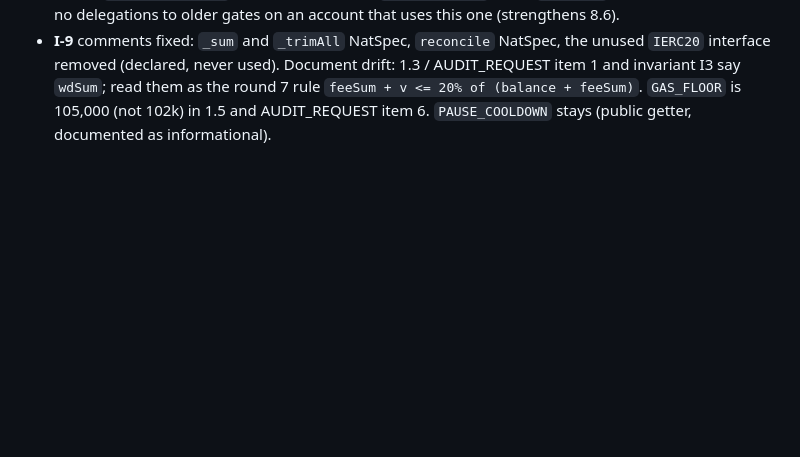
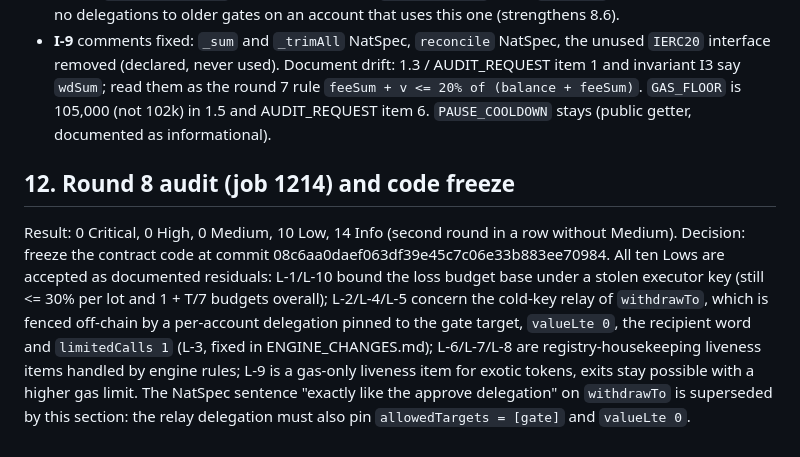
Before and after one commit to Aleha1975/dispatch-cash, a Markdown page: gate-v18/DESIGN.md, the part around the change. Rendered like a GitHub page; blank space fills up the shorter version.

Commit message:
GuardedGate v18: round 8 audit notes, relay delegation pins the gate target, code freeze

```diff
--- a/gate-v18/DESIGN.md
+++ b/gate-v18/DESIGN.md
@@ -260,3 +260,7 @@ Every round had one Medium and a growing Low list because each round added a mec
 - **I-2** the origin check in `withdrawTo` skips when `_owner` fails; starving the read of gas does not let the call finish (audit measured: no gas value completes from a non-owner origin). Accepted; 9.7 I-2 wording: "fails closed by gas arithmetic, not by the code path". The site never sends `withdrawTo` in a UserOp for a resolved owner (use the 11.1 delegation).
 - **I-3** accepted (7702-designated or Stylus token is hostile already; `GAS_FLOOR` stays 105,000). **I-4** accepted (a deposit widens the fee base; the watcher alarms on `FeePaid` after an unexplained inflow; `:522` is implied by `:525`, kept as the cheaper check). **I-5** accepted: watcher alert when the Kyber API's `callTarget` differs from `EXECUTOR`; a rotation means a redeploy. **I-6** go-live checklist: record `delaySeconds` / `futureSeconds`; fork-test a delayed-inbox `exitSell`; the aliased parent-chain contract can pass the `EXIT_KEY` EOA check, so `EXIT_KEY` is generated on Elysium. **I-7** the watcher retries `setPaused(true)` after one second on `PauseCooldown` when `paused()` is false. **I-8** accepted; no delegations to older gates on an account that uses this one (strengthens 8.6).
 - **I-9** comments fixed: `_sum` and `_trimAll` NatSpec, `reconcile` NatSpec, the unused `IERC20` interface removed (declared, never used). Document drift: 1.3 / AUDIT_REQUEST item 1 and invariant I3 say `wdSum`; read them as the round 7 rule `feeSum + v <= 20% of (balance + feeSum)`. `GAS_FLOOR` is 105,000 (not 102k) in 1.5 and AUDIT_REQUEST item 6. `PAUSE_COOLDOWN` stays (public getter, documented as informational).
+
+## 12. Round 8 audit (job 1214) and code freeze
+
+Result: 0 Critical, 0 High, 0 Medium, 10 Low, 14 Info (second round in a row without Medium). Decision: freeze the contract code at commit 08c6aa0daef063df39e45c7c06e33b883ee70984. All ten Lows are accepted as documented residuals: L-1/L-10 bound the loss budget base under a stolen executor key (still <= 30% per lot and 1 + T/7 budgets overall); L-2/L-4/L-5 concern the cold-key relay of `withdrawTo`, which is fenced off-chain by a per-account delegation pinned to the gate target, `valueLte 0`, the recipient word and `limitedCalls 1` (L-3, fixed in ENGINE_CHANGES.md); L-6/L-7/L-8 are registry-housekeeping liveness items handled by engine rules; L-9 is a gas-only liveness item for exotic tokens, exits stay possible with a higher gas limit. The NatSpec sentence "exactly like the approve delegation" on `withdrawTo` is superseded by this section: the relay delegation must also pin `allowedTargets = [gate]` and `valueLte 0`.
```
Also changed, not shown: gate-v18/ENGINE_CHANGES.md (+5 -1 lines).
